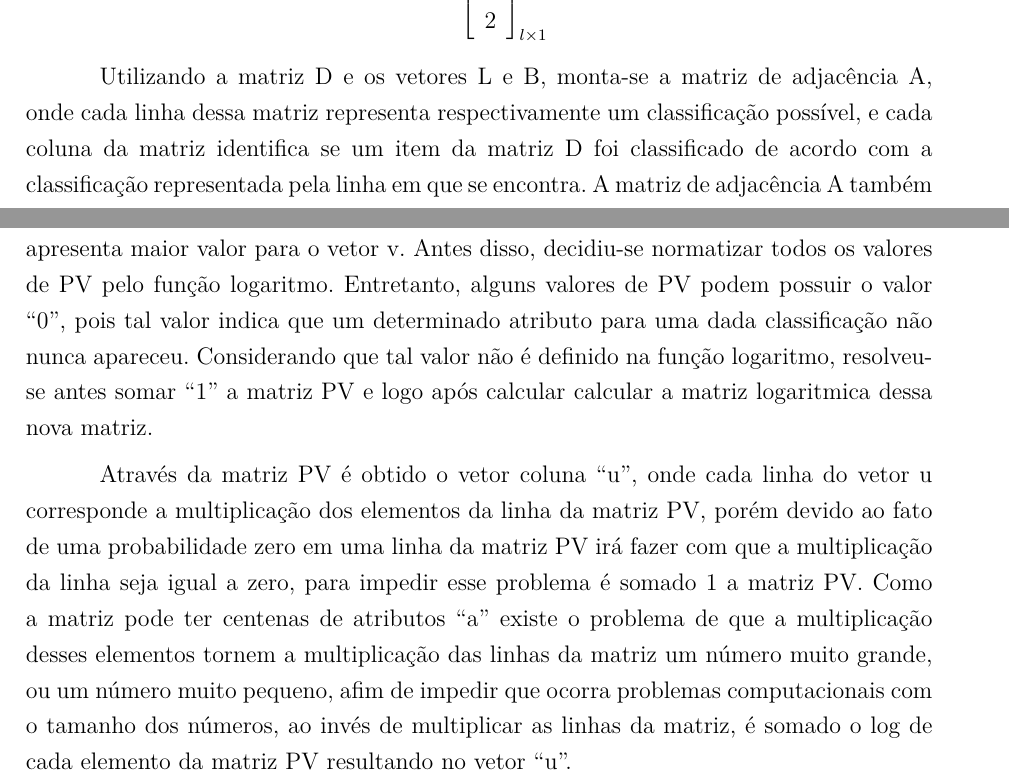
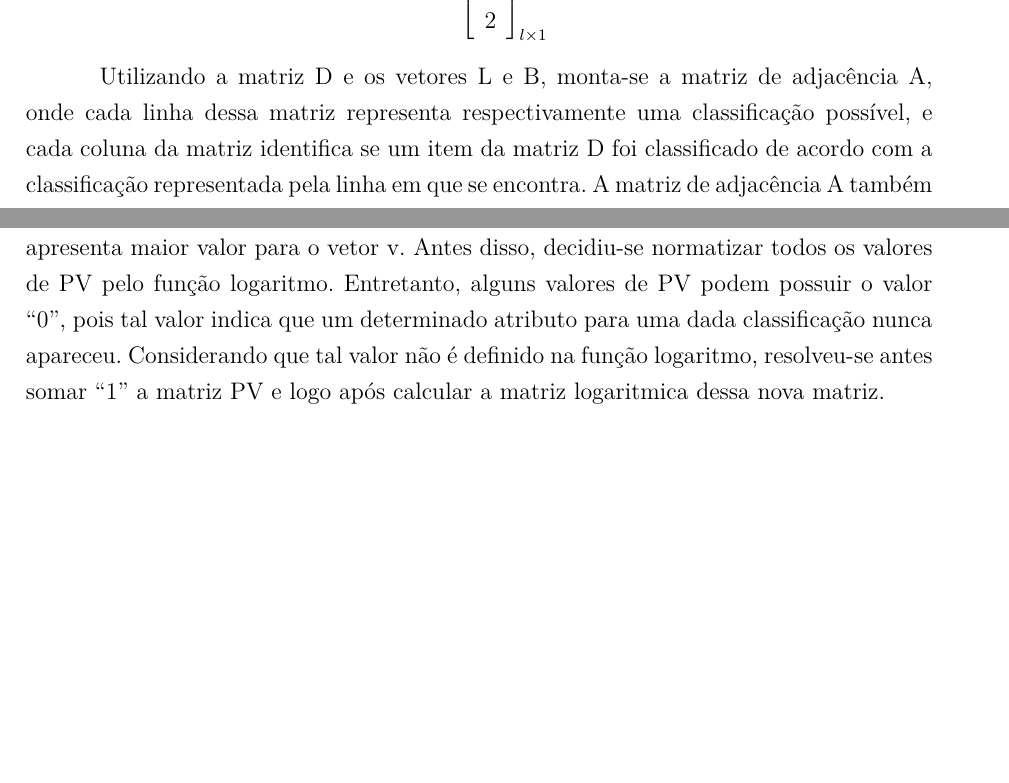
Before and after one commit to fga-unb/template-latex-tcc, a LaTeX thesis (tcc.tex, which reads editaveis/anexos.tex): two parts of pages 61 and 64 of 68, joined at a grey line, cut so that both start at the same text, the shorter picture padded with empty space. Compiled offline with pdfLaTeX.

Commit message:
Arrumado erros de concordancia

```diff
--- a/editaveis/anexos.tex
+++ b/editaveis/anexos.tex
@@ -242,7 +242,7 @@ $$B=\left[
 \right]_{l \times 1}$$
 
 Utilizando a matriz D e os vetores L e B, monta-se a matriz de adjacência A, onde
-cada linha dessa matriz representa respectivamente um classificação possível, e cada
+cada linha dessa matriz representa respectivamente uma classificação possível, e cada
 coluna da matriz identifica se um item da matriz D foi classificado de acordo
 com a classificação representada pela linha em que se encontra. A matriz de adjacência A também é uma
 matriz com valores binários, onde ``1'' indica a presença do item na classificação,
@@ -450,21 +450,9 @@ O próximo passo seria então usar a matriz PV para encontrar classificação qu
 apresenta maior valor para o vetor v. Antes disso, decidiu-se normatizar todos
 os valores de PV pelo função logaritmo. Entretanto, alguns valores de PV podem
 possuir o valor ``0'', pois tal valor indica que um determinado atributo para
-uma dada classificação não nunca apareceu. Considerando que tal valor não é
+uma dada classificação nunca apareceu. Considerando que tal valor não é
 definido na função logaritmo, resolveu-se antes somar ``1'' a matriz PV e logo
-após calcular calcular a matriz logaritmica dessa nova matriz.
-
-Através da matriz PV é obtido o vetor coluna ``u'', onde cada linha
-do vetor u corresponde a multiplicação dos elementos da linha da matriz
-PV, porém devido ao fato de uma probabilidade zero em uma linha da matriz
-PV irá fazer com que a multiplicação da linha seja igual a zero, para
-impedir esse problema é somado 1 a matriz PV. Como a matriz pode ter
-centenas de atributos ``a'' existe o problema de que a multiplicação
-desses elementos tornem a multiplicação das linhas da matriz um número
-muito grande, ou um número muito pequeno, afim de impedir que ocorra
-problemas computacionais com o tamanho dos números, ao invés de multiplicar
-as linhas da matriz, é somado o log de cada elemento da matriz PV resultando
-no vetor ``u''.
+após calcular a matriz logaritmica dessa nova matriz.
 
 \begin{center}
 $PV_{l \times a} = PV_{a \times a} + 1$
```
Also changed, not shown: editaveis/anexos.tex (2 more changed lines).
